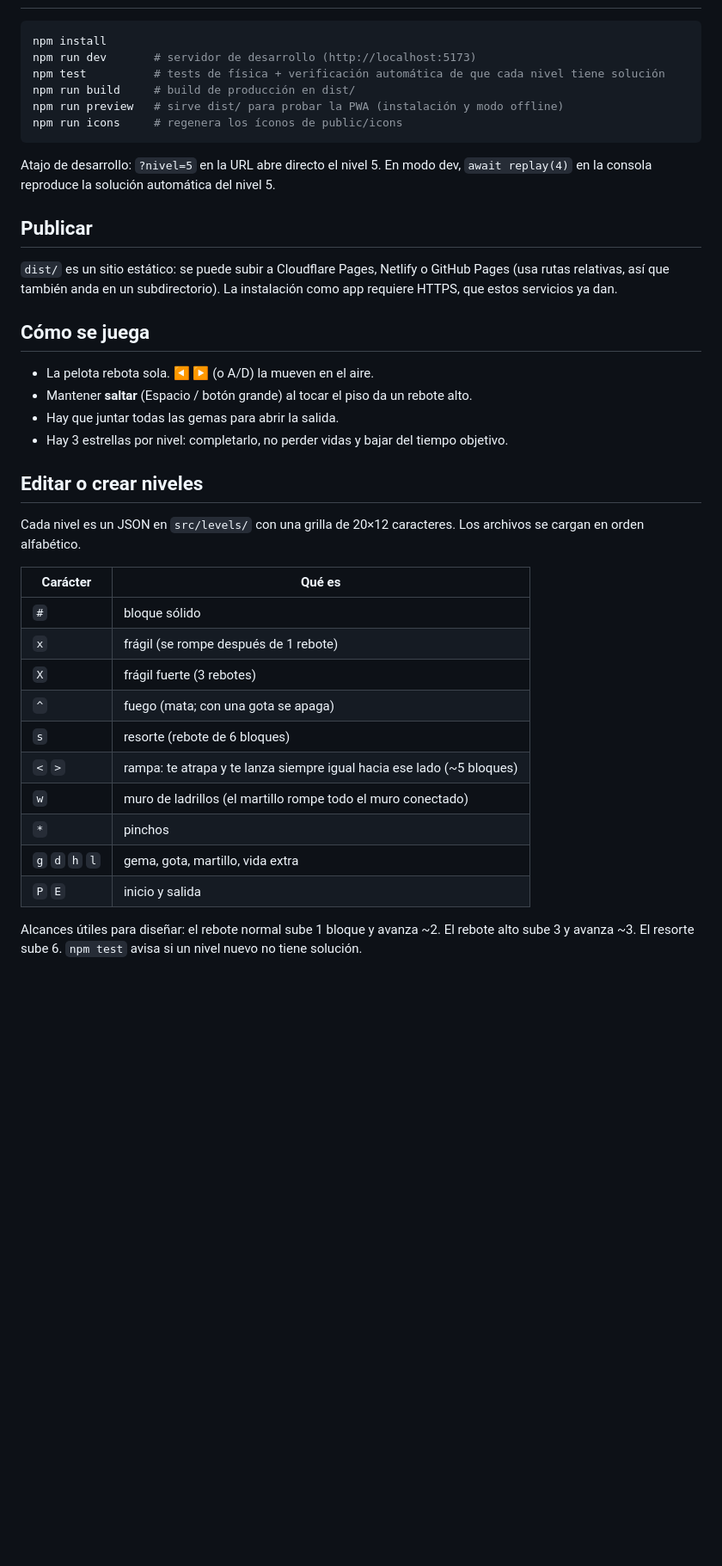
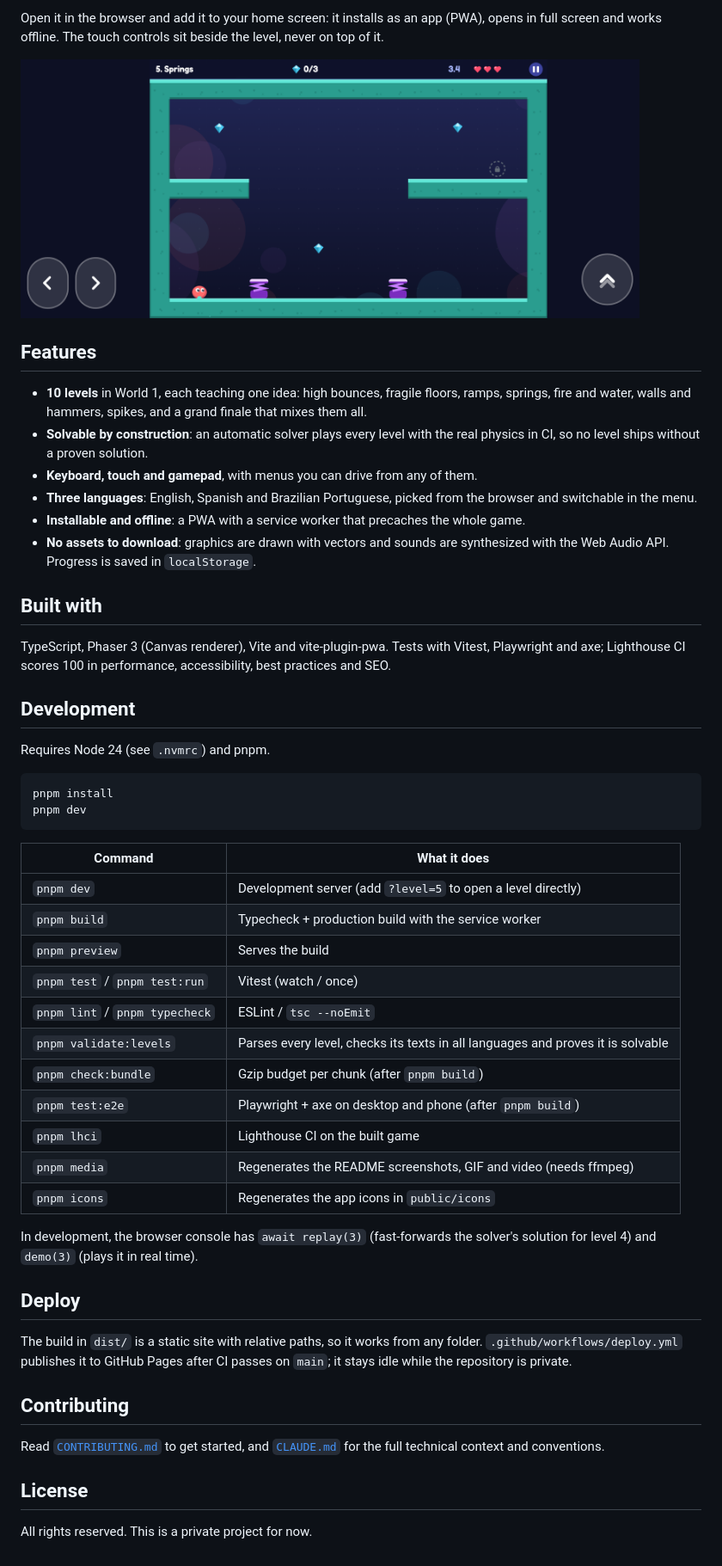
Before and after one commit to mtorre4580/pongui, a Markdown page: README.md, the part around one of its changes. Shown at 86% size. Rendered like a GitHub page; pictures changed too: docs/media/phone.png (added); blank space fills up the shorter version.

Commit message:
docs: write the readme, contributing guide and claude context
Co-Authored-By: Claude Opus 5.5 <noreply@anthropic.com>

````diff
--- a/README.md
+++ b/README.md
@@ -6,41 +38,63 @@ Puzzle de pelota rebotadora para PC, tablet y celular, inspirado en los juegos d
+Open it in the browser and add it to your home screen: it installs as an app (PWA), opens in full
+screen and works offline. The touch controls sit beside the level, never on top of it.
+
+<img alt="A level on a phone in landscape, with the move buttons on the left and the bounce button on the right" src="docs/media/phone.png" width="720" />
+
+## Features
+
+- **10 levels** in World 1, each teaching one idea: high bounces, fragile floors, ramps, springs,
+  fire and water, walls and hammers, spikes, and a grand finale that mixes them all.
+- **Solvable by construction**: an automatic solver plays every level with the real physics in CI,
+  so no level ships without a proven solution.
+- **Keyboard, touch and gamepad**, with menus you can drive from any of them.
+- **Three languages**: English, Spanish and Brazilian Portuguese, picked from the browser and
+  switchable in the menu.
+- **Installable and offline**: a PWA with a service worker that precaches the whole game.
+- **No assets to download**: graphics are drawn with vectors and sounds are synthesized with the
+  Web Audio API. Progress is saved in `localStorage`.
+
+## Built with
+
+TypeScript, Phaser 3 (Canvas renderer), Vite and vite-plugin-pwa. Tests with Vitest, Playwright
+and axe; Lighthouse CI scores 100 in performance, accessibility, best practices and SEO.
+
+## Development
+
+Requires Node 24 (see `.nvmrc`) and pnpm.
 
 ```bash
-npm install
-npm run dev       # servidor de desarrollo (http://localhost:5173)
-npm test          # tests de física + verificación automática de que cada nivel tiene solución
-npm run build     # build de producción en dist/
-npm run preview   # sirve dist/ para probar la PWA (instalación y modo offline)
-npm run icons     # regenera los íconos de public/icons
+pnpm install
+pnpm dev
 ```
 
-Atajo de desarrollo: `?nivel=5` en la URL abre directo el nivel 5. En modo dev, `await replay(4)` en la consola reproduce la solución automática del nivel 5.
+| Command | What it does |
+|---|---|
+| `pnpm dev` | Development server (add `?level=5` to open a level directly) |
+| `pnpm build` | Typecheck + production build with the service worker |
+| `pnpm preview` | Serves the build |
+| `pnpm test` / `pnpm test:run` | Vitest (watch / once) |
+| `pnpm lint` / `pnpm typecheck` | ESLint / `tsc --noEmit` |
+| `pnpm validate:levels` | Parses every level, checks its texts in all languages and proves it is solvable |
+| `pnpm check:bundle` | Gzip budget per chunk (after `pnpm build`) |
+| `pnpm test:e2e` | Playwright + axe on desktop and phone (after `pnpm build`) |
+| `pnpm lhci` | Lighthouse CI on the built game |
+| `pnpm media` | Regenerates the README screenshots, GIF and video (needs ffmpeg) |
+| `pnpm icons` | Regenerates the app icons in `public/icons` |
 
-## Publicar
+In development, the browser console has `await replay(3)` (fast-forwards the solver's solution for
+level 4) and `demo(3)` (plays it in real time).
 
-`dist/` es un sitio estático: se puede subir a Cloudflare Pages, Netlify o GitHub Pages (usa rutas relativas, así que también anda en un subdirectorio). La instalación como app requiere HTTPS, que estos servicios ya dan.
+## Deploy
 
-## Cómo se juega
+The build in `dist/` is a static site with relative paths, so it works from any folder.
+`.github/workflows/deploy.yml` publishes it to GitHub Pages after CI passes on `main`; it stays
+idle while the repository is private.
 
-- La pelota rebota sola. ◀ ▶ (o A/D) la mueven en el aire.
-- Mantener **saltar** (Espacio / botón grande) al tocar el piso da un rebote alto.
-- Hay que juntar todas las gemas para abrir la salida.
-- Hay 3 estrellas por nivel: completarlo, no perder vidas y bajar del tiempo objetivo.
+## Contributing
 
-## Editar o crear niveles
+Read [`CONTRIBUTING.md`](./CONTRIBUTING.md) to get started, and [`CLAUDE.md`](./CLAUDE.md) for the
+full technical context and conventions.
 
-Cada nivel es un JSON en `src/levels/` con una grilla de 20×12 caracteres. Los archivos se cargan en orden alfabético.
+## License
 
-| Carácter | Qué es |
-|---|---|
-| `#` | bloque sólido |
-| `x` | frágil (se rompe después de 1 rebote) |
-| `X` | frágil fuerte (3 rebotes) |
-| `^` | fuego (mata; con una gota se apaga) |
-| `s` | resorte (rebote de 6 bloques) |
-| `<` `>` | rampa: te atrapa y te lanza siempre igual hacia ese lado (~5 bloques) |
-| `w` | muro de ladrillos (el martillo rompe todo el muro conectado) |
-| `*` | pinchos |
-| `g` `d` `h` `l` | gema, gota, martillo, vida extra |
-| `P` `E` | inicio y salida |
-
-Alcances útiles para diseñar: el rebote normal sube 1 bloque y avanza ~2. El rebote alto sube 3 y avanza ~3. El resorte sube 6. `npm test` avisa si un nivel nuevo no tiene solución.
+All rights reserved. This is a private project for now.
````
Also changed, not shown: other parts of README.md (+35 -3 lines), CLAUDE.md (added, +186 -0 lines), CONTRIBUTING.md (added, +53 -0 lines), docs/media/gameplay.png (added), docs/media/levels.png (added), docs/media/menu.png (added), 2 other files.
